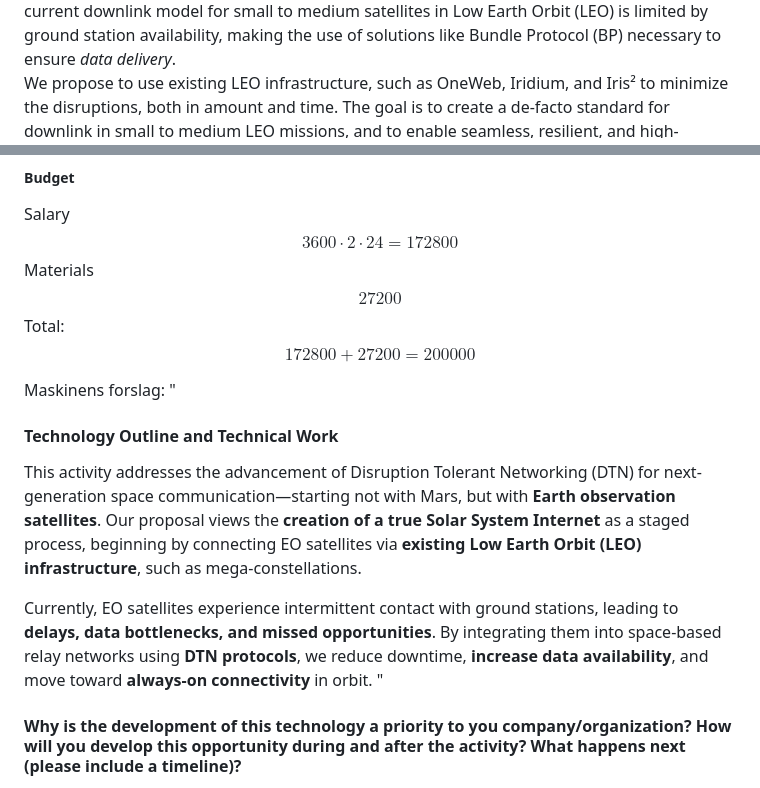
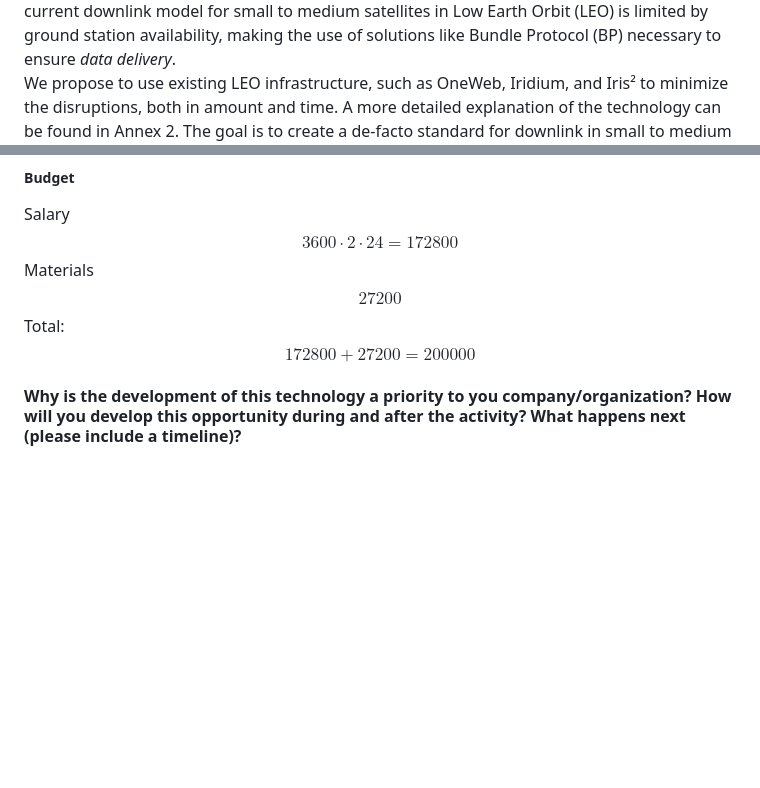
Before and after one commit to sat-masters/docs, a Markdown page: Business/ESA GSTP/GSTP Ansøgning.md, 2 parts joined by grey strips. Rendered like a GitHub page; blank space fills up the shorter version.

Commit message:
vault backup: 2025-04-11 10:05:03

```diff
--- a/Business/ESA GSTP/GSTP Ansøgning.md
+++ b/Business/ESA GSTP/GSTP Ansøgning.md
@@ -30,6 +30,7 @@ This activity addresses the advancement of Disruption Tolerant Networking (DTN)
 The main problem addressed by DTN solutions are the intermittent connectivity and long delays in space communication.
 The current downlink model for small to medium satellites in Low Earth Orbit (LEO) is limited by ground station availability, making the use of solutions like Bundle Protocol (BP) necessary to ensure _data delivery_.
 We propose to use existing LEO infrastructure, such as OneWeb, Iridium, and Iris² to minimize the disruptions, both in amount and time.
+A more detailed explanation of the technology can be found in Annex 2.
 The goal is to create a de-facto standard for downlink in small to medium LEO missions, and to enable seamless, resilient, and high-throughput internet in space.
 The proposed architecture is a connectivity management module that will be integrated into the satellite's communication stack.
 The module will be responsible for intelligently selecting and establishing links to relevant available Space Internet Providers (SIP), ensuring stable and reliable data transfer.
@@ -44,17 +45,6 @@ The project will span over 24 months, with a budget of 200,000 EUR.
 Salary $$3600 \cdot 2 \cdot 24 = 172 800$$
 Materials $$27 200$$
 Total: $$172 800+27 200 = 200 000$$
-
-
-Maskinens forslag:
-"
-#### Technology Outline and Technical Work
-
-This activity addresses the advancement of Disruption Tolerant Networking (DTN) for next-generation space communication—starting not with Mars, but with **Earth observation satellites**. Our proposal views the **creation of a true Solar System Internet** as a staged process, beginning by connecting EO satellites via **existing Low Earth Orbit (LEO) infrastructure**, such as mega-constellations.
-
-Currently, EO satellites experience intermittent contact with ground stations, leading to **delays, data bottlenecks, and missed opportunities**. By integrating them into space-based relay networks using **DTN protocols**, we reduce downtime, **increase data availability**, and move toward **always-on connectivity** in orbit.
-"
-
 
 
 #### Why is the development of this technology a priority to you company/organization? How will you develop this opportunity during and after the activity? What happens next (please include a timeline)?
```
